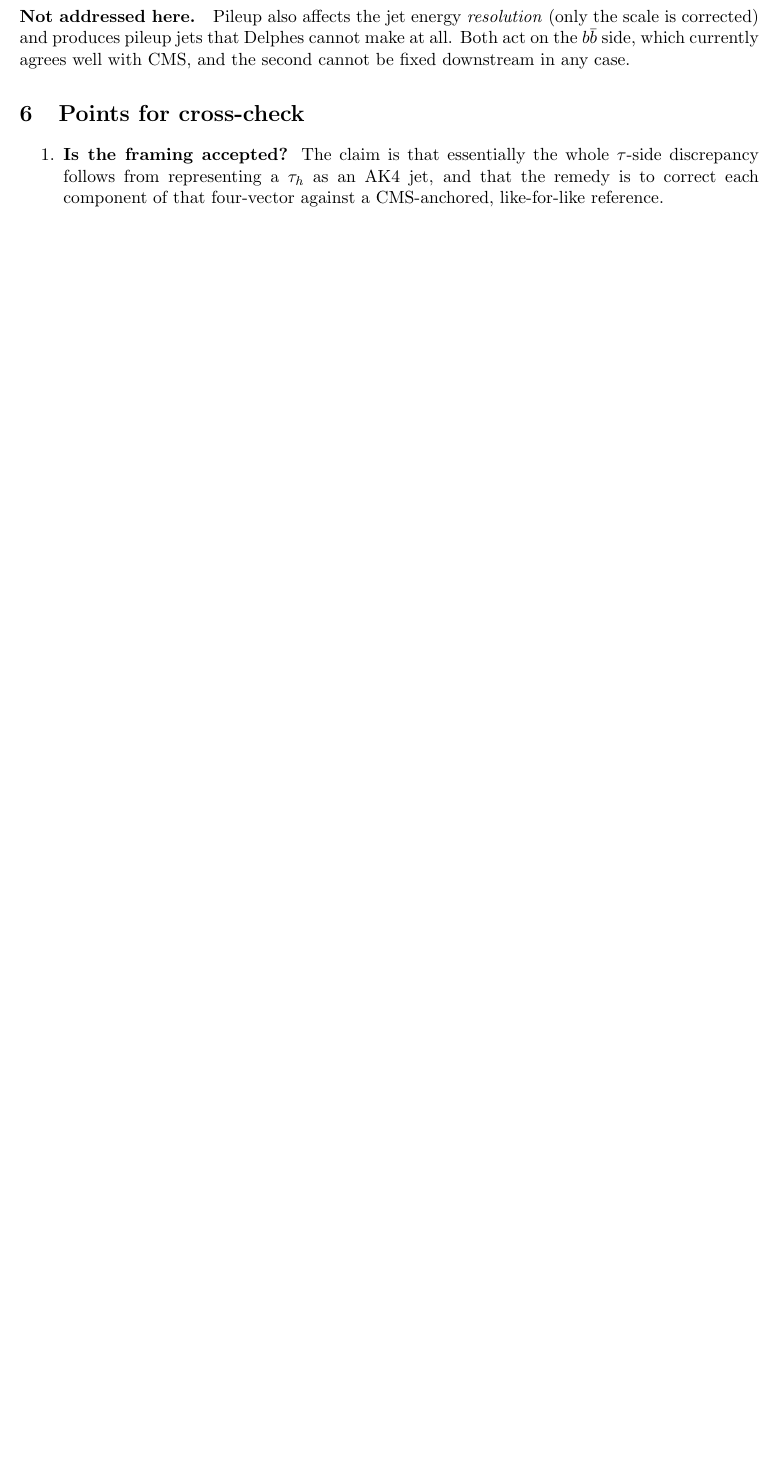
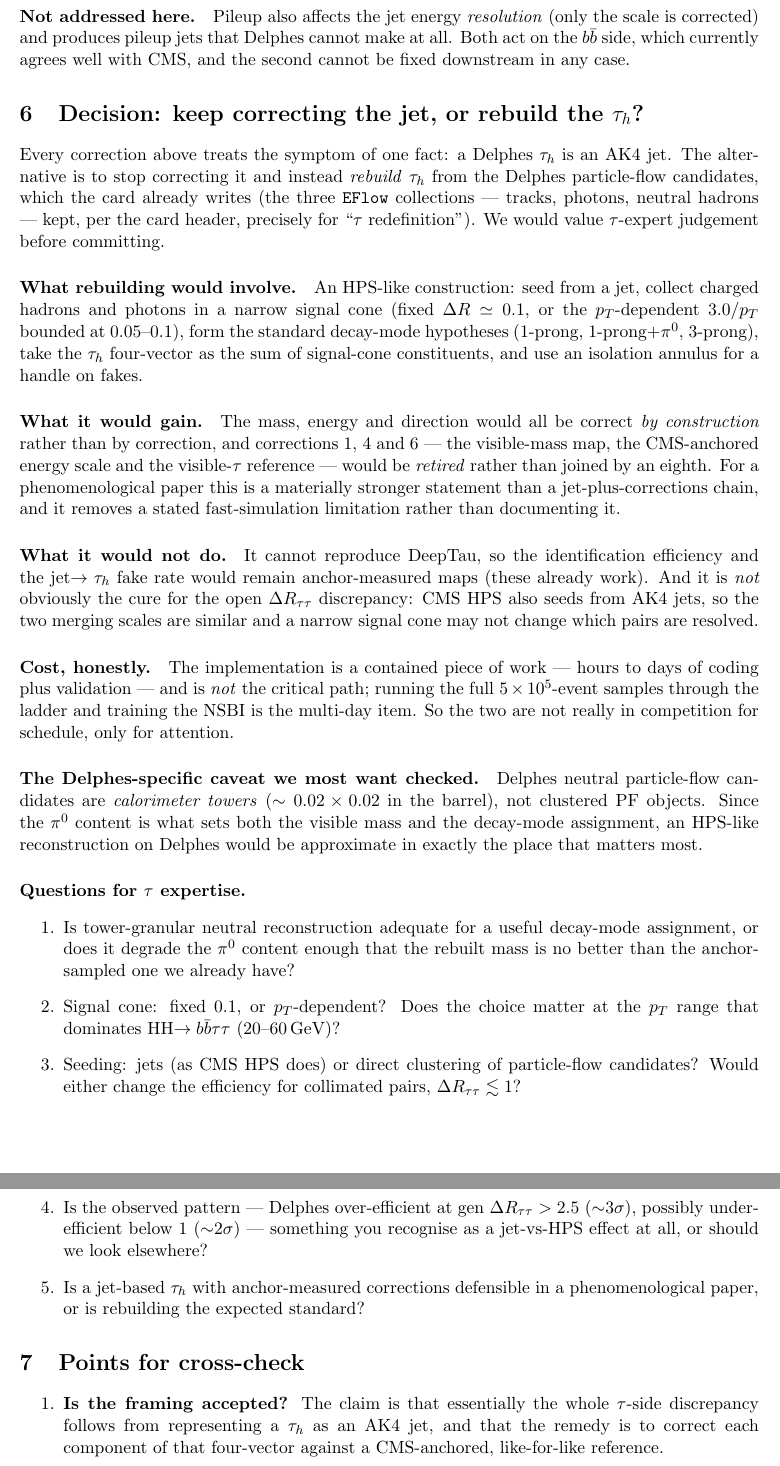
Before and after one commit to jp2555/delphes-pipeline, a LaTeX paper (docs/notes/tauh_cutflow_note.tex): part of page 6 of 6 before the commit and two parts of pages 6 and 7 of 7 after it, the two joined at a grey line, cut so that both start at the same text, the shorter picture padded with empty space. Compiled offline with pdfLaTeX.

Commit message:
Note: add the jet-vs-PF tau decision section for tau experts

```diff
--- a/docs/notes/tauh_cutflow_note.tex
+++ b/docs/notes/tauh_cutflow_note.tex
@@ -17,7 +17,7 @@
 \newcommand{\ptmiss}{p_{T}^{\mathrm{miss}}}
 
 \title{\vspace{-1.5cm}Reconciling the Delphes $\tautau$ channel with CMS NanoAOD\\
-\large A cutflow diagnostic, six corrections, and what is still open}
+\large A cutflow diagnostic, seven corrections, and a decision to take}
 \author{Jingjing Pan}
 \date{\today}
 
@@ -375,6 +377,61 @@ are calibrated to the visible $\tau$ to within a few percent.
 Both act on the $b\bar b$ side, which currently agrees well with CMS, and the second
 cannot be fixed downstream in any case.
 
+\section{Decision: keep correcting the jet, or rebuild the $\tauh$?}
+\label{sec:decision}
+
+Every correction above treats the symptom of one fact: a Delphes $\tauh$ is an AK4 jet.
+The alternative is to stop correcting it and instead \emph{rebuild} $\tauh$ from the
+Delphes particle-flow candidates, which the card already writes (the three \texttt{EFlow}
+collections --- tracks, photons, neutral hadrons --- kept, per the card header, precisely
+for ``$\tau$ redefinition''). We would value $\tau$-expert judgement before committing.
+
+\paragraph{What rebuilding would involve.} An HPS-like construction: seed from a jet,
+collect charged hadrons and photons in a narrow signal cone (fixed $\dR\simeq0.1$, or the
+$p_{T}$-dependent $3.0/p_{T}$ bounded at $0.05$--$0.1$), form the standard decay-mode
+hypotheses (1-prong, 1-prong$+\pi^{0}$, 3-prong), take the $\tauh$ four-vector as the sum
+of signal-cone constituents, and use an isolation annulus for a handle on fakes.
+
+\paragraph{What it would gain.} The mass, energy and direction would all be correct
+\emph{by construction} rather than by correction, and corrections~1, 4 and~6 --- the
+visible-mass map, the CMS-anchored energy scale and the visible-$\tau$ reference ---
+would be \emph{retired} rather than joined by an eighth. For a phenomenological paper
+this is a materially stronger statement than a jet-plus-corrections chain, and it removes
+a stated fast-simulation limitation rather than documenting it.
+
+\paragraph{What it would not do.} It cannot reproduce DeepTau, so the identification
+efficiency and the jet$\rightarrow\tauh$ fake rate would remain anchor-measured maps
+(these already work). And it is \emph{not} obviously the cure for the open
+$\dR_{\tau\tau}$ discrepancy: CMS HPS also seeds from AK4 jets, so the two merging scales
+are similar and a narrow signal cone may not change which pairs are resolved.
+
+\paragraph{Cost, honestly.} The implementation is a contained piece of work --- hours to
+days of coding plus validation --- and is \emph{not} the critical path; running the full
+$5\times10^{5}$-event samples through the ladder and training the NSBI is the multi-day
+item. So the two are not really in competition for schedule, only for attention.
+
+\paragraph{The Delphes-specific caveat we most want checked.} Delphes neutral
+particle-flow candidates are \emph{calorimeter towers} ($\sim0.02\times0.02$ in the
+barrel), not clustered PF objects. Since the $\pi^{0}$ content is what sets both the
+visible mass and the decay-mode assignment, an HPS-like reconstruction on Delphes would
+be approximate in exactly the place that matters most.
+
+\paragraph{Questions for $\tau$ expertise.}
+\begin{enumerate}
+\item Is tower-granular neutral reconstruction adequate for a useful decay-mode
+assignment, or does it degrade the $\pi^{0}$ content enough that the rebuilt mass is no
+better than the anchor-sampled one we already have?
+\item Signal cone: fixed $0.1$, or $p_{T}$-dependent? Does the choice matter at the
+$p_{T}$ range that dominates HH$\rightarrow b\bar b\tau\tau$ ($20$--$60\,\si{\GeV}$)?
+\item Seeding: jets (as CMS HPS does) or direct clustering of particle-flow candidates?
+Would either change the efficiency for collimated pairs, $\dR_{\tau\tau}\lesssim1$?
+\item Is the observed pattern --- Delphes over-efficient at gen $\dR_{\tau\tau}>2.5$
+($\sim$3$\sigma$), possibly under-efficient below $1$ ($\sim$2$\sigma$) --- something you
+recognise as a jet-vs-HPS effect at all, or should we look elsewhere?
+\item Is a jet-based $\tauh$ with anchor-measured corrections defensible in a
+phenomenological paper, or is rebuilding the expected standard?
+\end{enumerate}
+
 \section{Points for cross-check}
 
 \begin{enumerate}
```
Also changed, not shown: docs/notes/tauh_cutflow_note.pdf, docs/notes/tauh_cutflow_note.tex (6 more changed lines).
